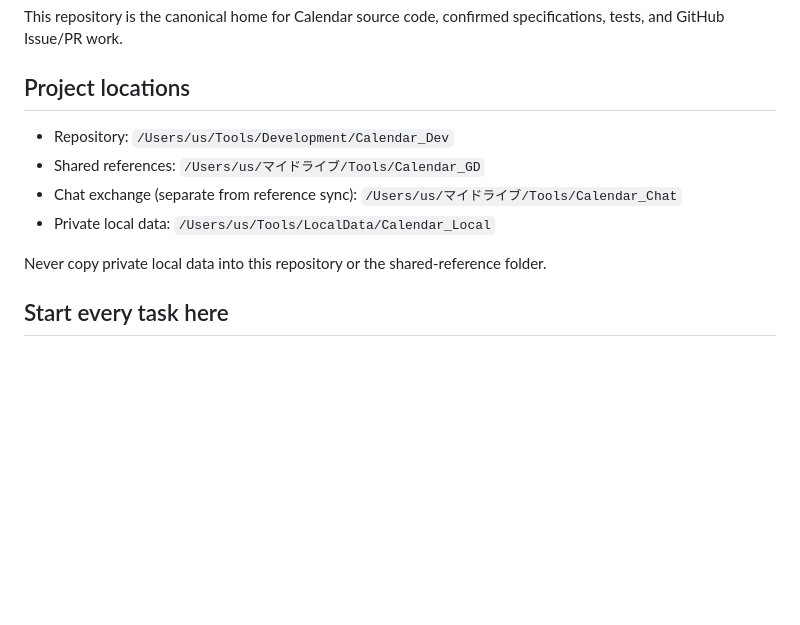
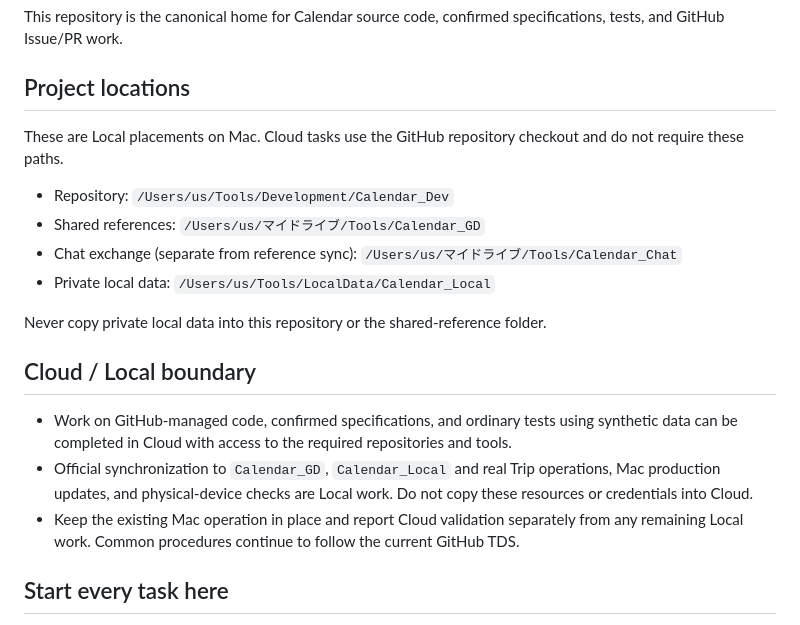
Before and after one commit to USXUSX/Calendar, a Markdown page: AGENTS.md, the part around the change. GitHub-like rendering; blank space fills up the shorter version.

Commit message:
docs: clarify Calendar Cloud and Local boundaries (Refs #194)

```diff
--- a/AGENTS.md
+++ b/AGENTS.md
@@ -6,12 +6,20 @@ This repository is the canonical home for Calendar source code, confirmed specif
 
 ## Project locations
 
+These are Local placements on Mac. Cloud tasks use the GitHub repository checkout and do not require these paths.
+
 - Repository: `/Users/us/Tools/Development/Calendar_Dev`
 - Shared references: `/Users/us/マイドライブ/Tools/Calendar_GD`
 - Chat exchange (separate from reference sync): `/Users/us/マイドライブ/Tools/Calendar_Chat`
 - Private local data: `/Users/us/Tools/LocalData/Calendar_Local`
 
 Never copy private local data into this repository or the shared-reference folder.
+
+## Cloud / Local boundary
+
+- Work on GitHub-managed code, confirmed specifications, and ordinary tests using synthetic data can be completed in Cloud with access to the required repositories and tools.
+- Official synchronization to `Calendar_GD`, `Calendar_Local` and real Trip operations, Mac production updates, and physical-device checks are Local work. Do not copy these resources or credentials into Cloud.
+- Keep the existing Mac operation in place and report Cloud validation separately from any remaining Local work. Common procedures continue to follow the current GitHub TDS.
 
 ## Start every task here
 
```
